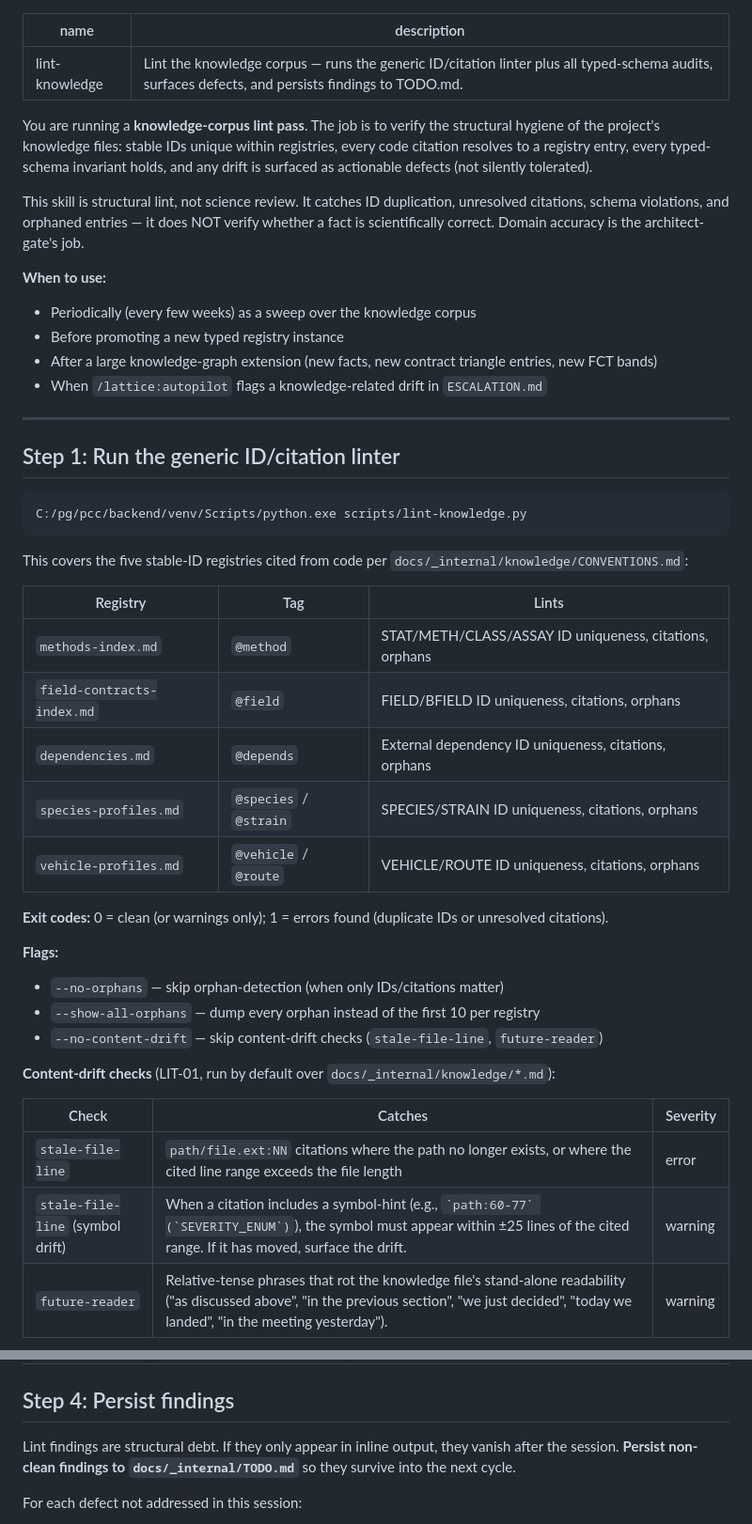
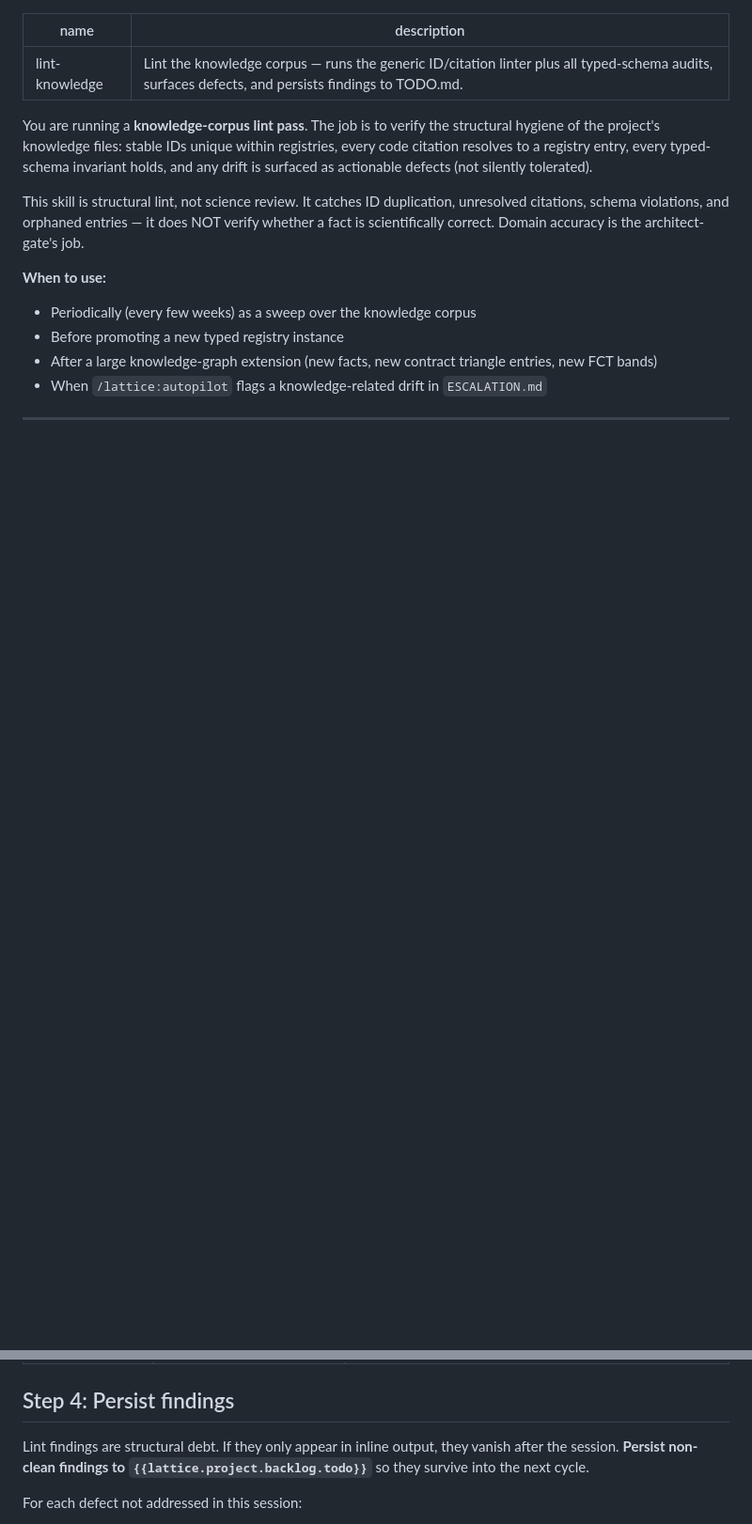
Before and after one commit to lbankurova/lattice, a Markdown page: commands/lattice/lint-knowledge.md, 2 parts joined by grey strips. Shown at 94% size. Rendered like a GitHub page; blank space fills up the shorter version.

````diff
--- a/commands/lattice/lint-knowledge.md
+++ b/commands/lattice/lint-knowledge.md
@@ -15,34 +15,3 @@ This skill is structural lint, not science review. It catches ID duplication, un
 
 ---
 
-## Step 1: Run the generic ID/citation linter
-
-```bash
-C:/pg/pcc/backend/venv/Scripts/python.exe scripts/lint-knowledge.py
-```
-
-This covers the five stable-ID registries cited from code per `docs/_internal/knowledge/CONVENTIONS.md`:
-
-| Registry | Tag | Lints |
-|---|---|---|
-| `methods-index.md` | `@method` | STAT/METH/CLASS/ASSAY ID uniqueness, citations, orphans |
-| `field-contracts-index.md` | `@field` | FIELD/BFIELD ID uniqueness, citations, orphans |
-| `dependencies.md` | `@depends` | External dependency ID uniqueness, citations, orphans |
-| `species-profiles.md` | `@species` / `@strain` | SPECIES/STRAIN ID uniqueness, citations, orphans |
-| `vehicle-profiles.md` | `@vehicle` / `@route` | VEHICLE/ROUTE ID uniqueness, citations, orphans |
-
-**Exit codes:** 0 = clean (or warnings only); 1 = errors found (duplicate IDs or unresolved citations).
-
-**Flags:**
-- `--no-orphans` — skip orphan-detection (when only IDs/citations matter)
-- `--show-all-orphans` — dump every orphan instead of the first 10 per registry
-- `--no-content-drift` — skip content-drift checks (`stale-file-line`, `future-reader`)
-
-**Content-drift checks** (LIT-01, run by default over `docs/_internal/knowledge/*.md`):
-
-| Check | Catches | Severity |
-|---|---|---|
-| `stale-file-line` | `path/file.ext:NN` citations where the path no longer exists, or where the cited line range exceeds the file length | error |
-| `stale-file-line` (symbol drift) | When a citation includes a symbol-hint (e.g., `` `path:60-77` (`SEVERITY_ENUM`) ``), the symbol must appear within ±25 lines of the cited range. If it has moved, surface the drift. | warning |
-| `future-reader` | Relative-tense phrases that rot the knowledge file's stand-alone readability ("as discussed above", "in the previous section", "we just decided", "today we landed", "in the meeting yesterday"). | warning |
-
@@ -84,7 +31,7 @@ For each defect produced by any of the above, classify into one of:
 
 ## Step 4: Persist findings
 
-Lint findings are structural debt. If they only appear in inline output, they vanish after the session. **Persist non-clean findings to `docs/_internal/TODO.md`** so they survive into the next cycle.
+Lint findings are structural debt. If they only appear in inline output, they vanish after the session. **Persist non-clean findings to `{{lattice.project.backlog.todo}}`** so they survive into the next cycle.
 
 For each defect not addressed in this session:
 
````
Also changed, not shown: other parts of commands/lattice/lint-knowledge.md (+1 -23 lines).
